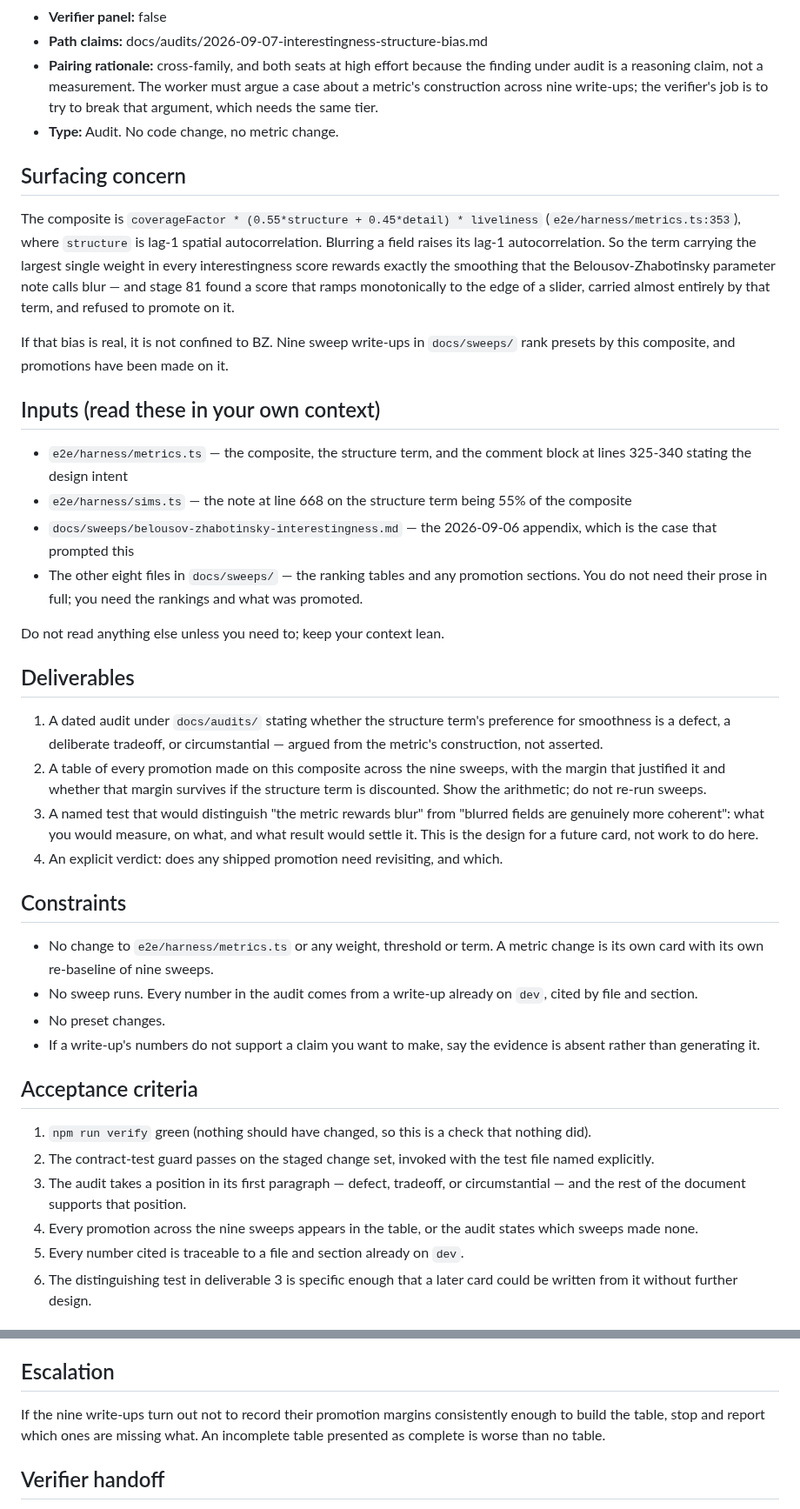
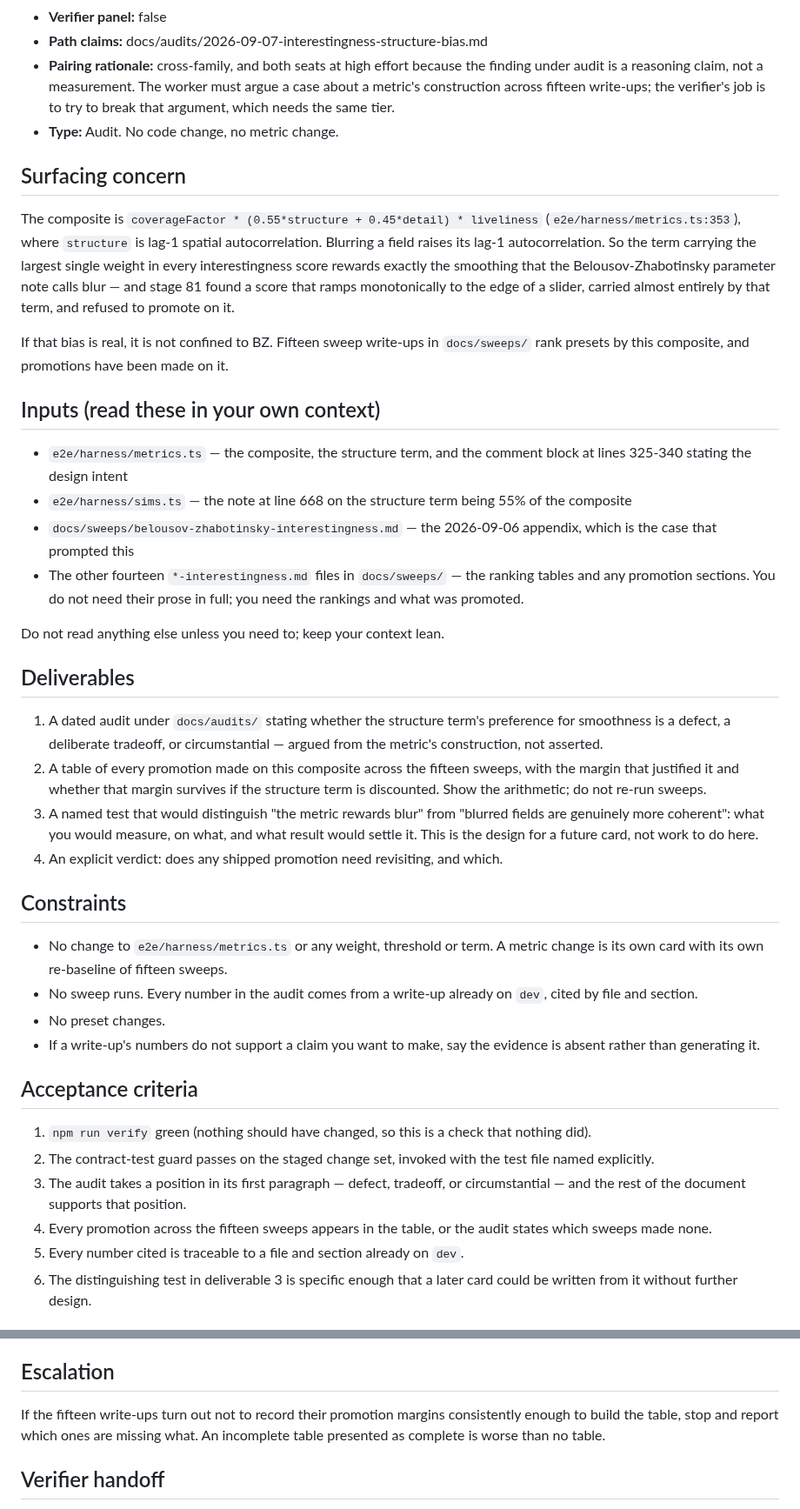
Before and after one commit to aw-pr/emergence-lab, a Markdown page: docs/stages/83-interestingness-structure-term-bias.md, 2 parts joined by grey strips. Shown at 87% size. Drawn GitHub-style.

Commit message:
83-interestingness-structure-term-bias: nine was wrong, there are fifteen
The card was authored from a truncated directory listing and said "nine
write-ups" in five places. docs/sweeps/ holds fifteen. Attempt 1 failed
criterion 4 on exactly that: it asserted a nine-file census with no basis,
dropped six, and presented the result as complete — including
clifford-dejong, which promotes three shipped presets on this same composite.

The scope is corrected in the card body and the re-brief above records both
halves of the fault: the card's wrong number, and the worker taking it on
trust when the directory was one ls away.

Co-Authored-By: Claude <noreply@anthropic.com>
Claude-Session: https://claude.ai/code/session_0151a3Tgn5QpNjmdddFDZoTa

```diff
--- a/docs/stages/83-interestingness-structure-term-bias.md
+++ b/docs/stages/83-interestingness-structure-term-bias.md
@@ -14,7 +14,7 @@
 - **Path claims:** docs/audits/2026-09-07-interestingness-structure-bias.md
 - **Pairing rationale:** cross-family, and both seats at high effort because
   the finding under audit is a reasoning claim, not a measurement. The worker
-  must argue a case about a metric's construction across nine write-ups; the
+  must argue a case about a metric's construction across fifteen write-ups; the
   verifier's job is to try to break that argument, which needs the same tier.
 - **Type:** Audit. No code change, no metric change.
 
@@ -28,7 +28,7 @@ exactly the smoothing that the Belousov-Zhabotinsky parameter note calls
 blur — and stage 81 found a score that ramps monotonically to the edge of a
 slider, carried almost entirely by that term, and refused to promote on it.
 
-If that bias is real, it is not confined to BZ. Nine sweep write-ups in
+If that bias is real, it is not confined to BZ. Fifteen sweep write-ups in
 `docs/sweeps/` rank presets by this composite, and promotions have been made
 on it.
 
@@ -40,7 +40,7 @@ on it.
   of the composite
 - `docs/sweeps/belousov-zhabotinsky-interestingness.md` — the 2026-09-06
   appendix, which is the case that prompted this
-- The other eight files in `docs/sweeps/` — the ranking tables and any
+- The other fourteen `*-interestingness.md` files in `docs/sweeps/` — the ranking tables and any
   promotion sections. You do not need their prose in full; you need the
   rankings and what was promoted.
 
@@ -51,7 +51,7 @@ Do not read anything else unless you need to; keep your context lean.
 1. A dated audit under `docs/audits/` stating whether the structure term's
    preference for smoothness is a defect, a deliberate tradeoff, or
    circumstantial — argued from the metric's construction, not asserted.
-2. A table of every promotion made on this composite across the nine sweeps,
+2. A table of every promotion made on this composite across the fifteen sweeps,
    with the margin that justified it and whether that margin survives if the
    structure term is discounted. Show the arithmetic; do not re-run sweeps.
 3. A named test that would distinguish "the metric rewards blur" from "blurred
@@ -63,7 +63,7 @@ Do not read anything else unless you need to; keep your context lean.
 ## Constraints
 
 - No change to `e2e/harness/metrics.ts` or any weight, threshold or term.
-  A metric change is its own card with its own re-baseline of nine sweeps.
+  A metric change is its own card with its own re-baseline of fifteen sweeps.
 - No sweep runs. Every number in the audit comes from a write-up already on
   `dev`, cited by file and section.
 - No preset changes.
@@ -78,7 +78,7 @@ Do not read anything else unless you need to; keep your context lean.
    test file named explicitly.
 3. The audit takes a position in its first paragraph — defect, tradeoff, or
    circumstantial — and the rest of the document supports that position.
-4. Every promotion across the nine sweeps appears in the table, or the audit
+4. Every promotion across the fifteen sweeps appears in the table, or the audit
    states which sweeps made none.
 5. Every number cited is traceable to a file and section already on `dev`.
 6. The distinguishing test in deliverable 3 is specific enough that a later
@@ -106,7 +106,7 @@ and reporting no violation.
 
 ## Escalation
 
-If the nine write-ups turn out not to record their promotion margins
+If the fifteen write-ups turn out not to record their promotion margins
 consistently enough to build the table, stop and report which ones are missing
 what. An incomplete table presented as complete is worse than no table.
 
```
